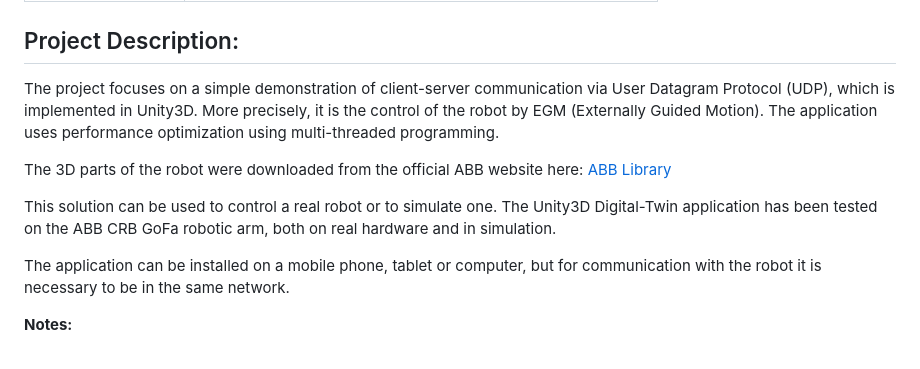
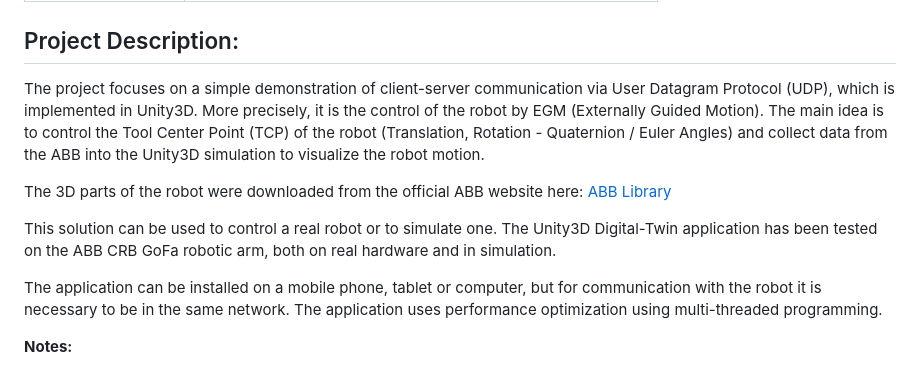
Before and after one commit to rparak/Unity3D_ABB_CRB_15000_GoFa_EGM, a Markdown page: README.md, the part around the change. GitHub-like rendering.

```diff
--- a/README.md
+++ b/README.md
@@ -22,13 +22,13 @@ Universal Windows Platform, Android
 
 ## Project Description:
 
-The project focuses on a simple demonstration of client-server communication via User Datagram Protocol (UDP), which is implemented in Unity3D. More precisely, it is the control of the robot by EGM (Externally Guided Motion). The application uses performance optimization using multi-threaded programming.
+The project focuses on a simple demonstration of client-server communication via User Datagram Protocol (UDP), which is implemented in Unity3D. More precisely, it is the control of the robot by EGM (Externally Guided Motion). The main idea is to control the Tool Center Point (TCP) of the robot (Translation, Rotation - Quaternion / Euler Angles) and collect data from the ABB into the Unity3D simulation to visualize the robot motion.
 
 The 3D parts of the robot were downloaded from the official ABB website here: [ABB Library](https://library.abb.com/)
 
 This solution can be used to control a real robot or to simulate one. The Unity3D Digital-Twin application has been tested on the ABB CRB GoFa robotic arm, both on real hardware and in simulation.
 
-The application can be installed on a mobile phone, tablet or computer, but for communication with the robot it is necessary to be in the same network.
+The application can be installed on a mobile phone, tablet or computer, but for communication with the robot it is necessary to be in the same network. The application uses performance optimization using multi-threaded programming.
 
 **Notes:**
 
```
